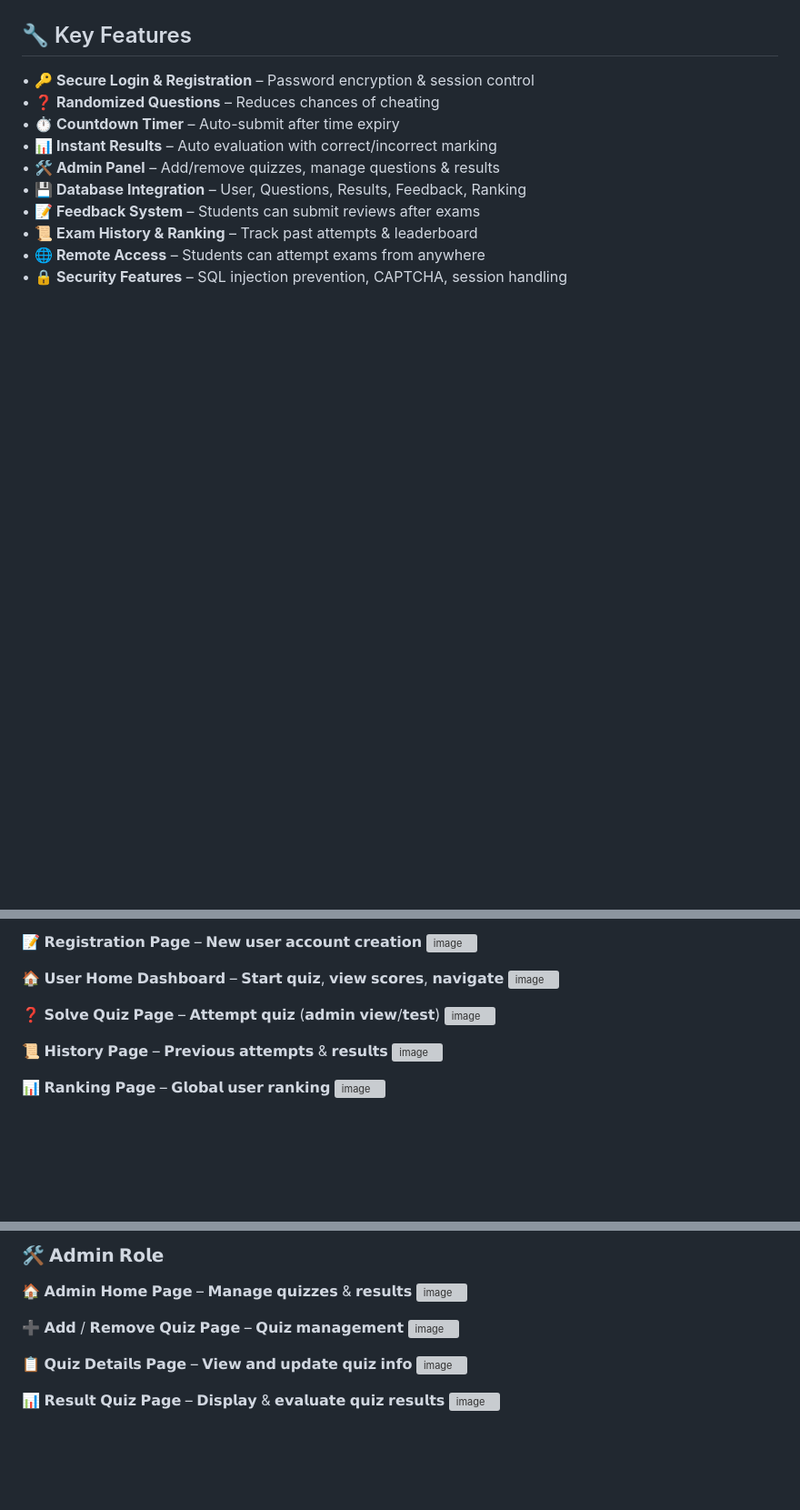
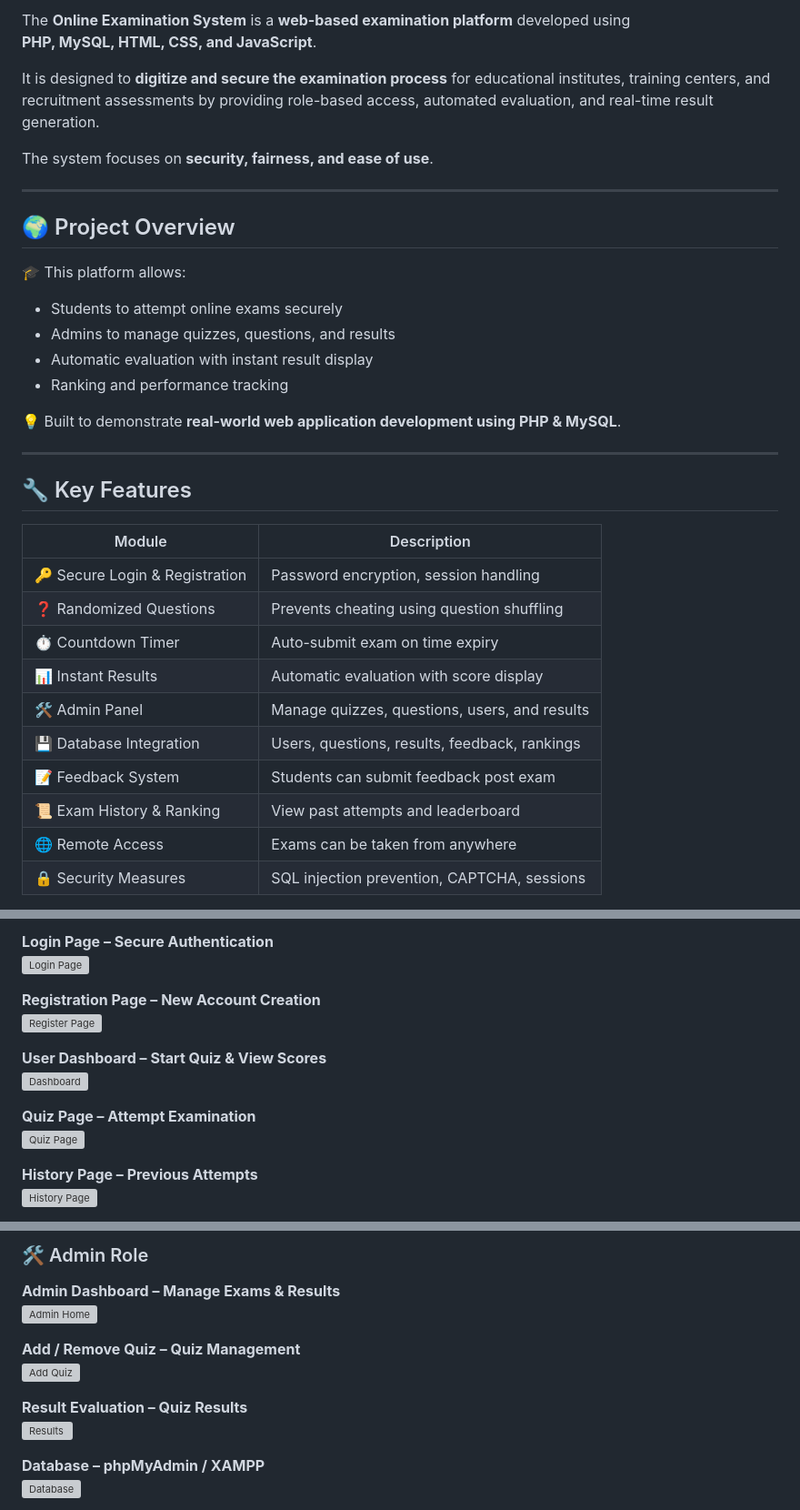
Before and after one commit to gauravpatil-06/Online-Examination-System, a Markdown page: README.md, 3 parts joined by grey strips. Shown at 91% size. Drawn GitHub-style; blank space fills up the shorter version; grey boxes are pictures that could not be loaded.

```diff
--- a/README.md
+++ b/README.md
@@ -7,14 +22,36 @@ It provides role-based access for Admin, Students, and Evaluators, supports inst
+The **Online Examination System** is a **web-based examination platform** developed using
+**PHP, MySQL, HTML, CSS, and JavaScript**.
+
+It is designed to **digitize and secure the examination process** for educational institutes, training centers, and recruitment assessments by providing role-based access, automated evaluation, and real-time result generation.
+
+The system focuses on **security, fairness, and ease of use**.
+
+---
+
+## 🌍 Project Overview
+
+🎓 This platform allows:
+- Students to attempt online exams securely
+- Admins to manage quizzes, questions, and results
+- Automatic evaluation with instant result display
+- Ranking and performance tracking
+
+💡 Built to demonstrate **real-world web application development using PHP & MySQL**.
+
+---
 
 ## 🔧 Key Features
 
-• 🔑 **Secure Login & Registration** – Password encryption & session control
-• ❓ **Randomized Questions** – Reduces chances of cheating
-• ⏱ **Countdown Timer** – Auto-submit after time expiry
-• 📊 **Instant Results** – Auto evaluation with correct/incorrect marking
-• 🛠 **Admin Panel** – Add/remove quizzes, manage questions & results
-• 💾 **Database Integration** – User, Questions, Results, Feedback, Ranking
-• 📝 **Feedback System** – Students can submit reviews after exams
-• 📜 **Exam History & Ranking** – Track past attempts & leaderboard
-• 🌐 **Remote Access** – Students can attempt exams from anywhere
-• 🔒 **Security Features** – SQL injection prevention, CAPTCHA, session handling
+| Module | Description |
+|------|-------------|
+| 🔑 Secure Login & Registration | Password encryption, session handling |
+| ❓ Randomized Questions | Prevents cheating using question shuffling |
+| ⏱ Countdown Timer | Auto-submit exam on time expiry |
+| 📊 Instant Results | Automatic evaluation with score display |
+| 🛠 Admin Panel | Manage quizzes, questions, users, and results |
+| 💾 Database Integration | Users, questions, results, feedback, rankings |
+| 📝 Feedback System | Students can submit feedback post exam |
+| 📜 Exam History & Ranking | View past attempts and leaderboard |
+| 🌐 Remote Access | Exams can be taken from anywhere |
+| 🔒 Security Measures | SQL injection prevention, CAPTCHA, sessions |
 
@@ -48,16 +90,16 @@ Educational institutes, training centers, and recruitment tests looking for a se
 
-📝 𝗥𝗲𝗴𝗶𝘀𝘁𝗿𝗮𝘁𝗶𝗼𝗻 𝗣𝗮𝗴𝗲 – 𝗡𝗲𝘄 𝘂𝘀𝗲𝗿 𝗮𝗰𝗰𝗼𝘂𝗻𝘁 𝗰𝗿𝗲𝗮𝘁𝗶𝗼𝗻
-<img width="1053" height="592" alt="image" src="https://github.com/user-attachments/assets/d66e5d47-6278-42d4-b1ab-f08e3a864efd" />
+**Login Page – Secure Authentication**
+![Login Page](https://github.com/user-attachments/assets/00c2fd78-580b-4bd2-9f58-7f0a9ec2b88d)
 
-🏠 𝗨𝘀𝗲𝗿 𝗛𝗼𝗺𝗲 𝗗𝗮𝘀𝗵𝗯𝗼𝗮𝗿𝗱 – 𝗦𝘁𝗮𝗿𝘁 𝗾𝘂𝗶𝘇, 𝘃𝗶𝗲𝘄 𝘀𝗰𝗼𝗿𝗲𝘀, 𝗻𝗮𝘃𝗶𝗴𝗮𝘁𝗲
-<img width="1051" height="591" alt="image" src="https://github.com/user-attachments/assets/398e928a-9a4e-4930-b5cc-9c6a5b72d683" />
+**Registration Page – New Account Creation**
+![Register Page](https://github.com/user-attachments/assets/d66e5d47-6278-42d4-b1ab-f08e3a864efd)
 
-❓ 𝗦𝗼𝗹𝘃𝗲 𝗤𝘂𝗶𝘇 𝗣𝗮𝗴𝗲 – 𝗔𝘁𝘁𝗲𝗺𝗽𝘁 𝗾𝘂𝗶𝘇 (𝗮𝗱𝗺𝗶𝗻 𝘃𝗶𝗲𝘄/𝘁𝗲𝘀𝘁)
-<img width="1051" height="558" alt="image" src="https://github.com/user-attachments/assets/c2c9b7a7-a4c0-405b-a64f-7a60daf92917" />
+**User Dashboard – Start Quiz & View Scores**
+![Dashboard](https://github.com/user-attachments/assets/398e928a-9a4e-4930-b5cc-9c6a5b72d683)
 
-📜 𝗛𝗶𝘀𝘁𝗼𝗿𝘆 𝗣𝗮𝗴𝗲 – 𝗣𝗿𝗲𝘃𝗶𝗼𝘂𝘀 𝗮𝘁𝘁𝗲𝗺𝗽𝘁𝘀 & 𝗿𝗲𝘀𝘂𝗹𝘁𝘀
-<img width="1051" height="591" alt="image" src="https://github.com/user-attachments/assets/c9704214-d48e-4d8f-aba2-d80d35f757f0" />
+**Quiz Page – Attempt Examination**
+![Quiz Page](https://github.com/user-attachments/assets/c2c9b7a7-a4c0-405b-a64f-7a60daf92917)
 
-📊 𝗥𝗮𝗻𝗸𝗶𝗻𝗴 𝗣𝗮𝗴𝗲 – 𝗚𝗹𝗼𝗯𝗮𝗹 𝘂𝘀𝗲𝗿 𝗿𝗮𝗻𝗸𝗶𝗻𝗴
-<img width="1051" height="592" alt="image" src="https://github.com/user-attachments/assets/b79459eb-dfc0-49bf-a722-6c6b2c97f2e1" />
+**History Page – Previous Attempts**
+![History Page](https://github.com/user-attachments/assets/c9704214-d48e-4d8f-aba2-d80d35f757f0)
 
@@ -72,15 +113,15 @@ Educational institutes, training centers, and recruitment tests looking for a se
 
-### 🛠️ 𝗔𝗱𝗺𝗶𝗻 𝗥𝗼𝗹𝗲
+### 🛠 Admin Role
 
-🏠 𝗔𝗱𝗺𝗶𝗻 𝗛𝗼𝗺𝗲 𝗣𝗮𝗴𝗲 – 𝗠𝗮𝗻𝗮𝗴𝗲 𝗾𝘂𝗶𝘇𝘇𝗲𝘀 & 𝗿𝗲𝘀𝘂𝗹𝘁𝘀
-<img width="1051" height="593" alt="image" src="https://github.com/user-attachments/assets/72d513d9-40e9-40b2-bdee-58d458787b57" />
+**Admin Dashboard – Manage Exams & Results**
+![Admin Home](https://github.com/user-attachments/assets/72d513d9-40e9-40b2-bdee-58d458787b57)
 
-➕ 𝗔𝗱𝗱 / 𝗥𝗲𝗺𝗼𝘃𝗲 𝗤𝘂𝗶𝘇 𝗣𝗮𝗴𝗲 – 𝗤𝘂𝗶𝘇 𝗺𝗮𝗻𝗮𝗴𝗲𝗺𝗲𝗻𝘁
-<img width="1051" height="591" alt="image" src="https://github.com/user-attachments/assets/3a88eeb5-70af-48b0-9230-9a57122bd075" />
+**Add / Remove Quiz – Quiz Management**
+![Add Quiz](https://github.com/user-attachments/assets/3a88eeb5-70af-48b0-9230-9a57122bd075)
 
-📋 𝗤𝘂𝗶𝘇 𝗗𝗲𝘁𝗮𝗶𝗹𝘀 𝗣𝗮𝗴𝗲 – 𝗩𝗶𝗲𝘄 𝗮𝗻𝗱 𝘂𝗽𝗱𝗮𝘁𝗲 𝗾𝘂𝗶𝘇 𝗶𝗻𝗳𝗼
-<img width="1051" height="591" alt="image" src="https://github.com/user-attachments/assets/188b4f94-8a15-407c-a412-648d58dc9a29" />
+**Result Evaluation – Quiz Results**
+![Results](https://github.com/user-attachments/assets/7cbc7b5c-0743-452b-9a24-0c3d59f27dbb)
 
-📊 𝗥𝗲𝘀𝘂𝗹𝘁 𝗤𝘂𝗶𝘇 𝗣𝗮𝗴𝗲 – 𝗗𝗶𝘀𝗽𝗹𝗮𝘆 & 𝗲𝘃𝗮𝗹𝘂𝗮𝘁𝗲 𝗾𝘂𝗶𝘇 𝗿𝗲𝘀𝘂𝗹𝘁𝘀
-<img width="1051" height="589" alt="image" src="https://github.com/user-attachments/assets/7cbc7b5c-0743-452b-9a24-0c3d59f27dbb" />
+**Database – phpMyAdmin / XAMPP**
+![Database](https://github.com/user-attachments/assets/37ee1a58-4e65-4864-83d5-c7f23b7baced)
 
```
Also changed, not shown: other parts of README.md (+57 -77 lines).
